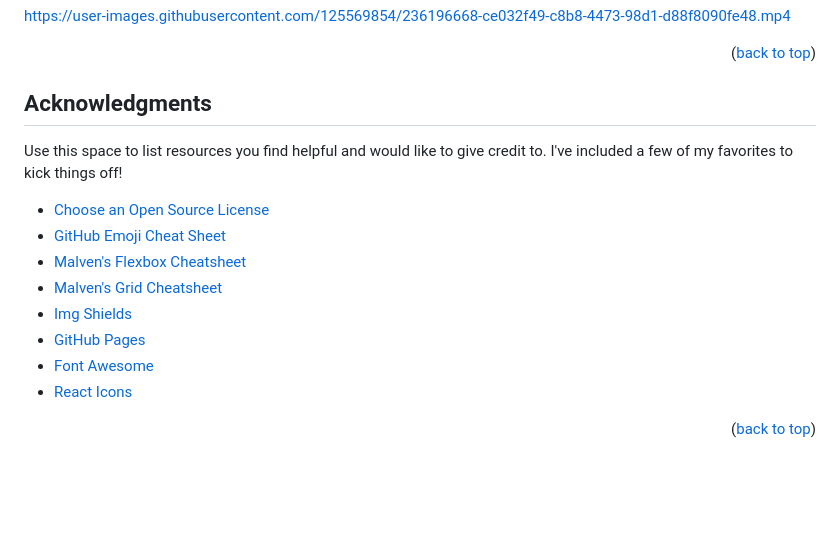
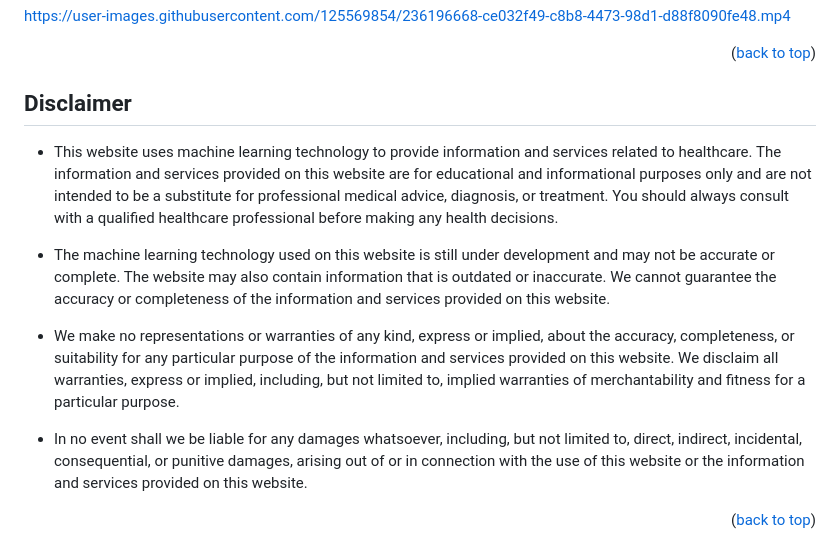
Before and after one commit to Urva-Maheshwari/Automate-Skin-Cancer-Recognition-using-Python, a Markdown page: README.md, the part around the change. GitHub-like rendering; blank space fills up the shorter version.

```diff
--- a/README.md
+++ b/README.md
@@ -132,19 +132,15 @@ https://user-images.githubusercontent.com/125569854/236196668-ce032f49-c8b8-4473
 
 
 <!-- ACKNOWLEDGMENTS -->
-## Acknowledgments
+## Disclaimer
 
-Use this space to list resources you find helpful and would like to give credit to. I've included a few of my favorites
-to kick things off!
+* This website uses machine learning technology to provide information and services related to healthcare. The information and services provided on this website are for educational and informational purposes only and are not intended to be a substitute for professional medical advice, diagnosis, or treatment. You should always consult with a qualified healthcare professional before making any health decisions.
 
-* [Choose an Open Source License](https://choosealicense.com)
-* [GitHub Emoji Cheat Sheet](https://www.webpagefx.com/tools/emoji-cheat-sheet)
-* [Malven's Flexbox Cheatsheet](https://flexbox.malven.co/)
-* [Malven's Grid Cheatsheet](https://grid.malven.co/)
-* [Img Shields](https://shields.io)
-* [GitHub Pages](https://pages.github.com)
-* [Font Awesome](https://fontawesome.com)
-* [React Icons](https://react-icons.github.io/react-icons/search)
+* The machine learning technology used on this website is still under development and may not be accurate or complete. The website may also contain information that is outdated or inaccurate. We cannot guarantee the accuracy or completeness of the information and services provided on this website.
+
+* We make no representations or warranties of any kind, express or implied, about the accuracy, completeness, or suitability for any particular purpose of the information and services provided on this website. We disclaim all warranties, express or implied, including, but not limited to, implied warranties of merchantability and fitness for a particular purpose.
+
+* In no event shall we be liable for any damages whatsoever, including, but not limited to, direct, indirect, incidental, consequential, or punitive damages, arising out of or in connection with the use of this website or the information and services provided on this website.
 
 <p align="right">(<a href="#readme-top">back to top</a>)</p>
 
```
